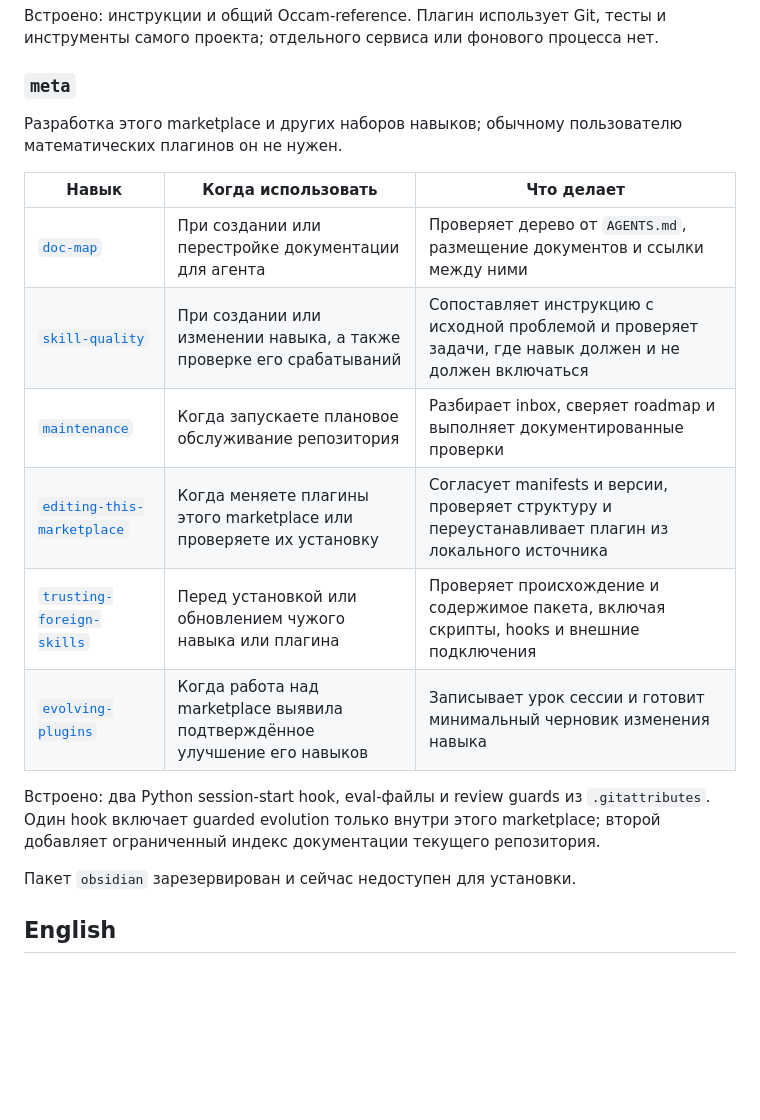
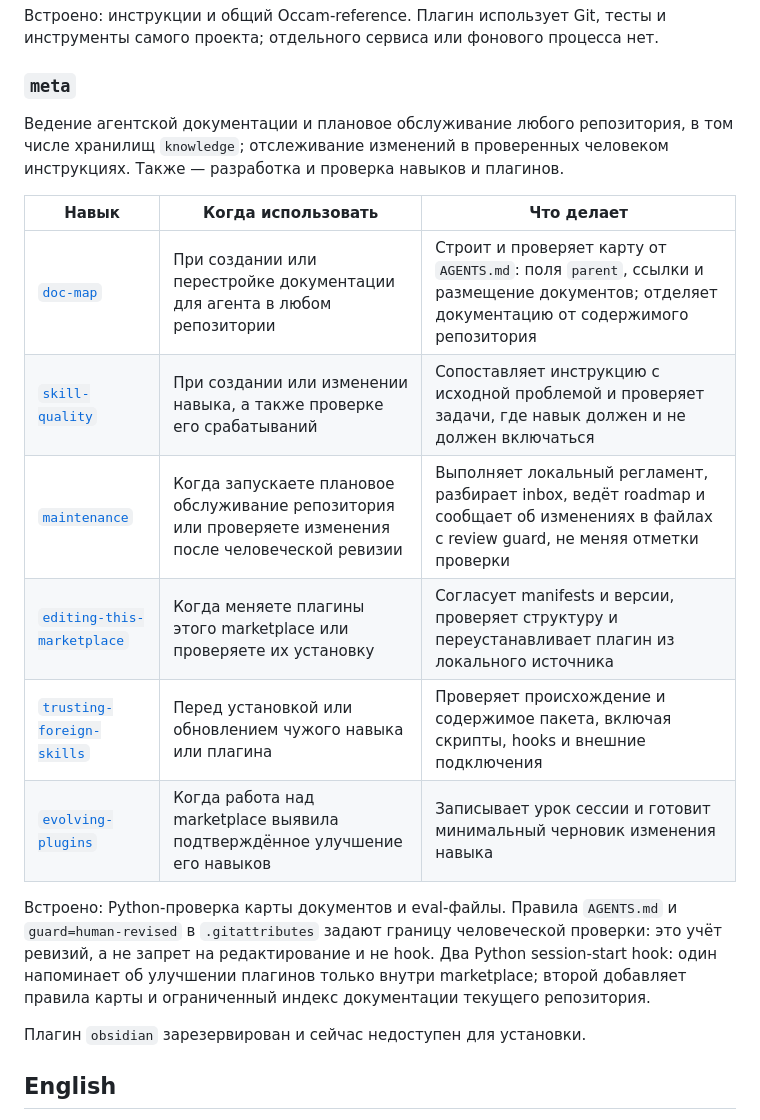
Before and after one commit to aperep/my-ai-plugins, a Markdown page: README.md, the part around one of its changes. Drawn GitHub-style; blank space fills up the shorter version.

Commit message:
docs: clarify meta uses and human-review tracking

```diff
--- a/README.md
+++ b/README.md
@@ -142,24 +142,27 @@ connectors.
 
 ### `meta`
 
-Разработка этого marketplace и других наборов навыков; обычному пользователю
-математических плагинов он не нужен.
+Ведение агентской документации и плановое обслуживание любого репозитория,
+в том числе хранилищ `knowledge`; отслеживание изменений в проверенных человеком
+инструкциях. Также — разработка и проверка навыков и плагинов.
 
 | Навык | Когда использовать | Что делает |
 |---|---|---|
-| [`doc-map`](plugins/meta/skills/doc-map/SKILL.md) | При создании или перестройке документации для агента | Проверяет дерево от `AGENTS.md`, размещение документов и ссылки между ними |
+| [`doc-map`](plugins/meta/skills/doc-map/SKILL.md) | При создании или перестройке документации для агента в любом репозитории | Строит и проверяет карту от `AGENTS.md`: поля `parent`, ссылки и размещение документов; отделяет документацию от содержимого репозитория |
 | [`skill-quality`](plugins/meta/skills/skill-quality/SKILL.md) | При создании или изменении навыка, а также проверке его срабатываний | Сопоставляет инструкцию с исходной проблемой и проверяет задачи, где навык должен и не должен включаться |
-| [`maintenance`](plugins/meta/skills/maintenance/SKILL.md) | Когда запускаете плановое обслуживание репозитория | Разбирает inbox, сверяет roadmap и выполняет документированные проверки |
+| [`maintenance`](plugins/meta/skills/maintenance/SKILL.md) | Когда запускаете плановое обслуживание репозитория или проверяете изменения после человеческой ревизии | Выполняет локальный регламент, разбирает inbox, ведёт roadmap и сообщает об изменениях в файлах с review guard, не меняя отметки проверки |
 | [`editing-this-marketplace`](plugins/meta/skills/editing-this-marketplace/SKILL.md) | Когда меняете плагины этого marketplace или проверяете их установку | Согласует manifests и версии, проверяет структуру и переустанавливает плагин из локального источника |
 | [`trusting-foreign-skills`](plugins/meta/skills/trusting-foreign-skills/SKILL.md) | Перед установкой или обновлением чужого навыка или плагина | Проверяет происхождение и содержимое пакета, включая скрипты, hooks и внешние подключения |
 | [`evolving-plugins`](plugins/meta/skills/evolving-plugins/SKILL.md) | Когда работа над marketplace выявила подтверждённое улучшение его навыков | Записывает урок сессии и готовит минимальный черновик изменения навыка |
 
-Встроено: два Python session-start hook, eval-файлы и review guards из
-`.gitattributes`. Один hook включает guarded evolution только внутри этого
-marketplace; второй добавляет ограниченный индекс документации текущего
-репозитория.
+Встроено: Python-проверка карты документов и eval-файлы. Правила `AGENTS.md` и
+`guard=human-revised` в `.gitattributes` задают границу человеческой проверки:
+это учёт ревизий, а не запрет на редактирование и не hook.
+Два Python session-start hook: один напоминает об улучшении плагинов
+только внутри marketplace; второй добавляет правила карты и ограниченный
+индекс документации текущего репозитория.
 
-Пакет `obsidian` зарезервирован и сейчас недоступен для установки.
+Плагин `obsidian` зарезервирован и сейчас недоступен для установки.
 
 ## English
 
```
Also changed, not shown: other parts of README.md (+12 -9 lines).
